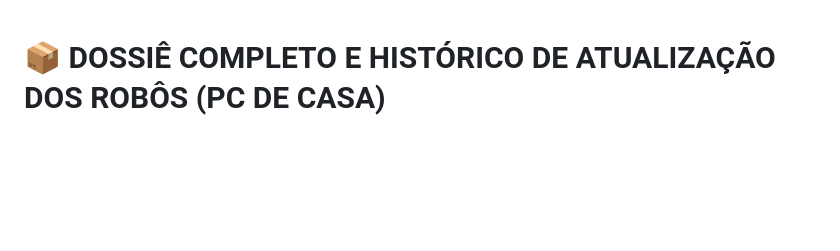
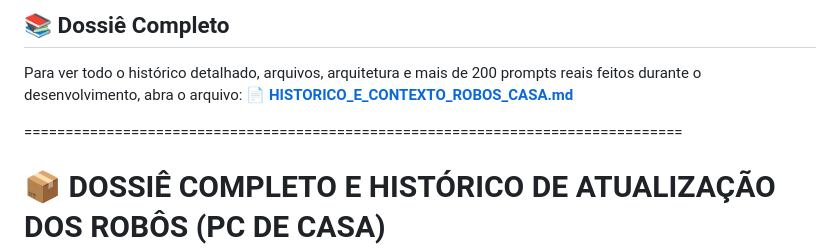
Before and after one commit to ProffisionalPXT/meusprojetos, a Markdown page: HISTORICO_E_CONTEXTO_ROBOS_CASA.md, the part around one of its changes. Rendered like a GitHub page; blank space fills up the shorter version.

```diff
--- a/HISTORICO_E_CONTEXTO_ROBOS_CASA.md
+++ b/HISTORICO_E_CONTEXTO_ROBOS_CASA.md
@@ -1,3 +57,10 @@
+## 📚 Dossiê Completo
+Para ver todo o histórico detalhado, arquivos, arquitetura e mais de 200 prompts reais feitos durante o desenvolvimento, abra o arquivo:
+📄 **[HISTORICO_E_CONTEXTO_ROBOS_CASA.md](HISTORICO_E_CONTEXTO_ROBOS_CASA.md)**
+
+
+================================================================================
+
 # 📦 DOSSIÊ COMPLETO E HISTÓRICO DE ATUALIZAÇÃO DOS ROBÔS (PC DE CASA)
 
 Este documento foi gerado automaticamente para você levar ao seu computador de casa (via Pendrive, Google Drive, WhatsApp ou Git) para que a inteligência artificial da sua casa fique **100% atualizada** com tudo o que foi desenvolvido, corrigido e configurado em cada um dos 3 robôs.
```
Also changed, not shown: other parts of HISTORICO_E_CONTEXTO_ROBOS_CASA.md (+56 -0 lines), README.md (added, +59 -0 lines).
